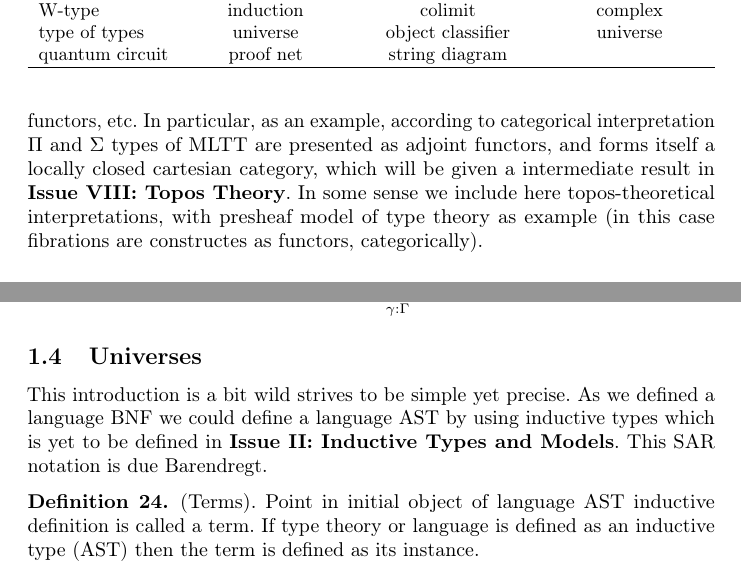
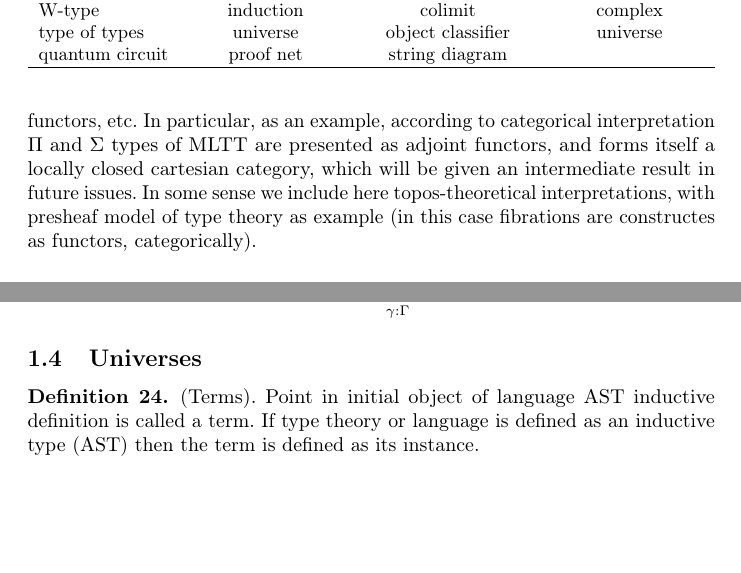
Before and after one commit to groupoid/groupoid.space, a LaTeX paper (articles/mltt/mltt.tex): two parts of pages 5 and 14 of 21, joined at a grey line, cut so that both start at the same text, the shorter picture padded with empty space. Compiled offline with pdfLaTeX.

Commit message:
articles index

```diff
--- a/articles/mltt/mltt.tex
+++ b/articles/mltt/mltt.tex
@@ -221,8 +221,8 @@ Categorical interpretation \cite{Curien14} is a modeling through categories and
 First category is defined as objects, morphisms and their properties, then
 we define functors, etc. In particular, as an example, according to categorical
 interpretation $\Pi$ and $\Sigma$ types of MLTT are presented as adjoint
-functors, and forms itself a locally closed cartesian category, which will be given a
-intermediate result in {\bf Issue VIII: Topos Theory}. In some sense we include here
+functors, and forms itself a locally closed cartesian category, which will be given an
+intermediate result in future issues. In some sense we include here
 topos-theoretical interpretations, with presheaf model of type theory as
 example (in this case fibrations are constructes as functors, categorically).
 
@@ -776,11 +777,6 @@ $$
 
 \subsection{Universes}
 
-This introduction is a bit wild strives to be simple yet precise.
-As we defined a language BNF we could define a language AST by
-using inductive types which is yet to be defined
-in {\bf Issue II: Inductive Types and Models}. This SAR notation is due Barendregt.
-
 \begin{definition} (Terms). Point in initial object of language AST
 inductive definition is called a term. If type theory or language is defined as
 an inductive type (AST) then the term is defined as its instance.
```
Also changed, not shown: articles/mltt/mltt.pdf, articles/mltt/mltt.tex (5 more changed lines).
